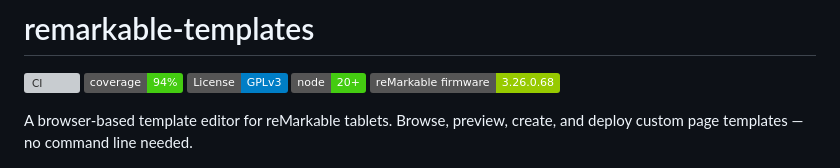
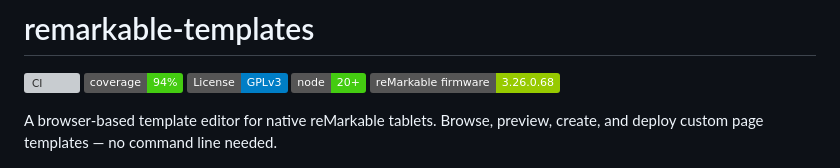
Before and after one commit to cuttlefisch/RemarkableCustomTemplates, a Markdown page: README.md, the part around the change. Rendered like a GitHub page; badges without logos; grey boxes are pictures that could not be loaded.

Commit message:
Update README.md
clarify these are native templates not PDF

```diff
--- a/README.md
+++ b/README.md
@@ -6,7 +6,7 @@
 [![Node 20+](https://img.shields.io/badge/node-20%2B-brightgreen)](https://nodejs.org/)
 [![reMarkable Firmware](https://img.shields.io/badge/reMarkable_firmware-3.26.0.68-green)](https://support.remarkable.com/s/article/Software-release)
 
-A browser-based template editor for reMarkable tablets. Browse, preview, create, and deploy custom page templates — no command line needed.
+A browser-based template editor for native reMarkable tablets. Browse, preview, create, and deploy custom page templates — no command line needed.
 
 ![Template browser](docs/images/template-browser.png)
 
```
